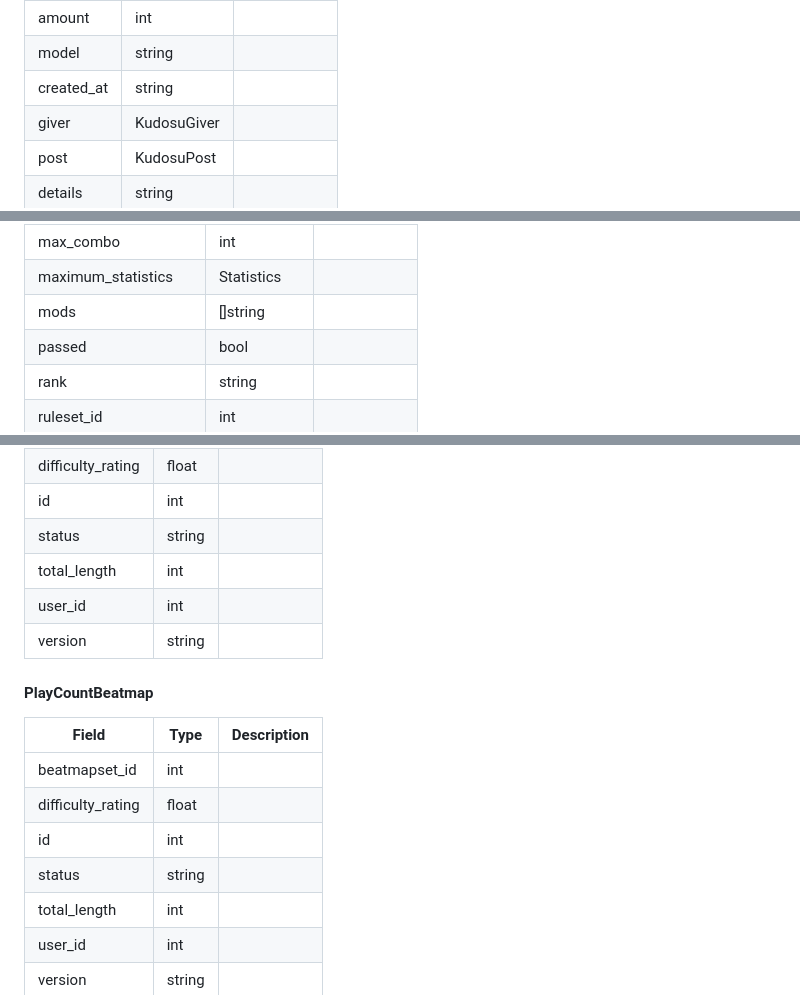
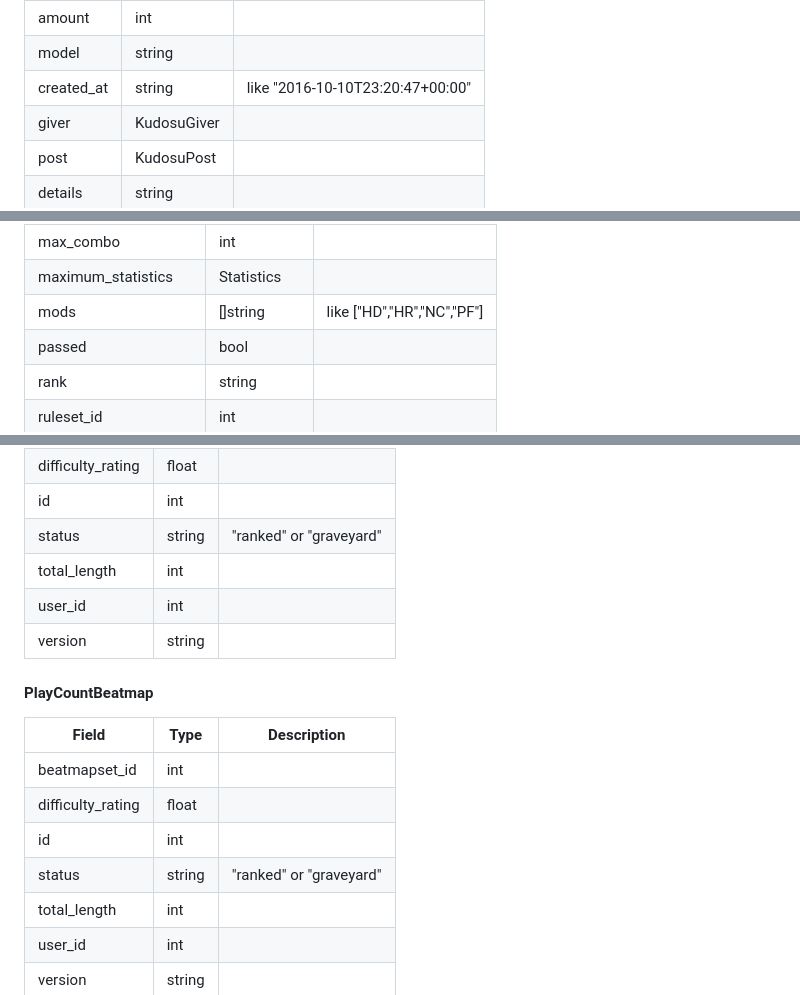
Before and after one commit to hud0shnik/osustatsapi, a Markdown page: README.md, 3 parts joined by grey strips. GitHub-like rendering.

Commit message:
update readme: update descriptions
Добавил описаний полям

```diff
--- a/README.md
+++ b/README.md
@@ -233,7 +233,7 @@ id                          |        int         |
 action                      |       string       |
 amount                      |        int         |
 model                       |       string       |
-created_at                  |       string       |
+created_at                  |       string       | like "2016-10-10T23:20:47+00:00"
 giver                       |     KudosuGiver    |
 post                        |     KudosuPost     |
 details                     |       string       |
@@ -267,7 +267,7 @@ legacy_score_id             |       string       |
 legacy_total_score          |       string       |
 max_combo                   |        int         |
 maximum_statistics          |     Statistics     |
-mods                        |      []string      |
+mods                        |      []string      | like ["HD","HR","NC","PF"]
 passed                      |        bool        |
 rank                        |       string       |
 ruleset_id                  |        int         |
@@ -338,7 +338,7 @@ Field                       |       Type         | Description
 beatmapset_id               |        int         |
 difficulty_rating           |       float        |
 id                          |        int         |
-status                      |       string       |
+status                      |       string       | "ranked" or "graveyard"
 total_length                |        int         |
 user_id                     |        int         |
 version                     |       string       |
@@ -351,7 +351,7 @@ Field                       |       Type         | Description
 beatmapset_id               |        int         |
 difficulty_rating           |       float        |
 id                          |        int         |
-status                      |       string       |
+status                      |       string       | "ranked" or "graveyard"
 total_length                |        int         |
 user_id                     |        int         |
 version                     |       string       |
```
Also changed, not shown: other parts of README.md (+1 -1 lines).
